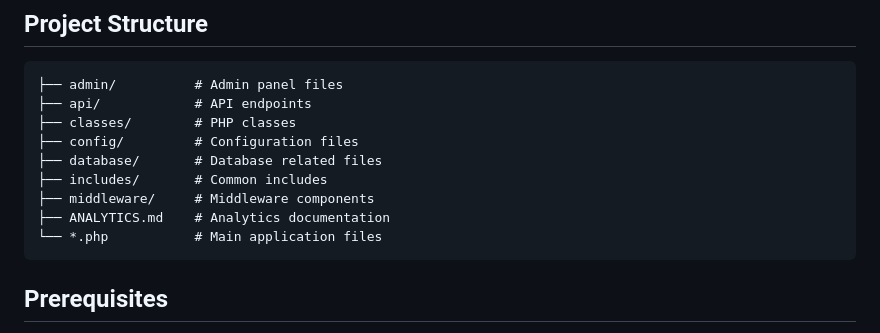
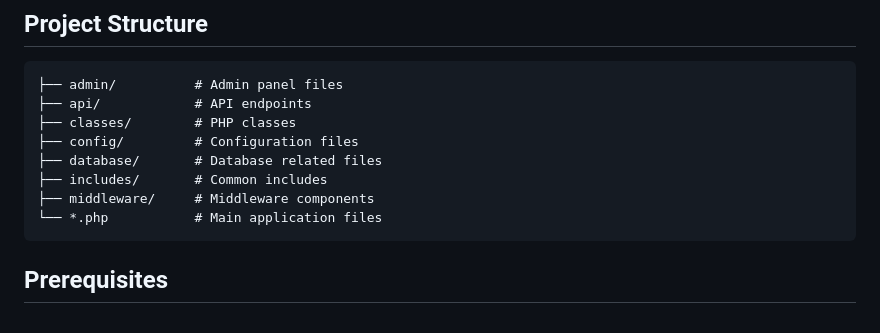
Before and after one commit to 24053438d/COMP3421-Blog, a Markdown page: README.md, the part around the change. GitHub-like rendering.

````diff
--- a/README.md
+++ b/README.md
@@ -12,7 +12,6 @@ A modern blog platform built with PHP and MySQL, featuring user authentication,
 ├── database/       # Database related files
 ├── includes/       # Common includes
 ├── middleware/     # Middleware components
-├── ANALYTICS.md    # Analytics documentation
 └── *.php           # Main application files
 ```
 
````
